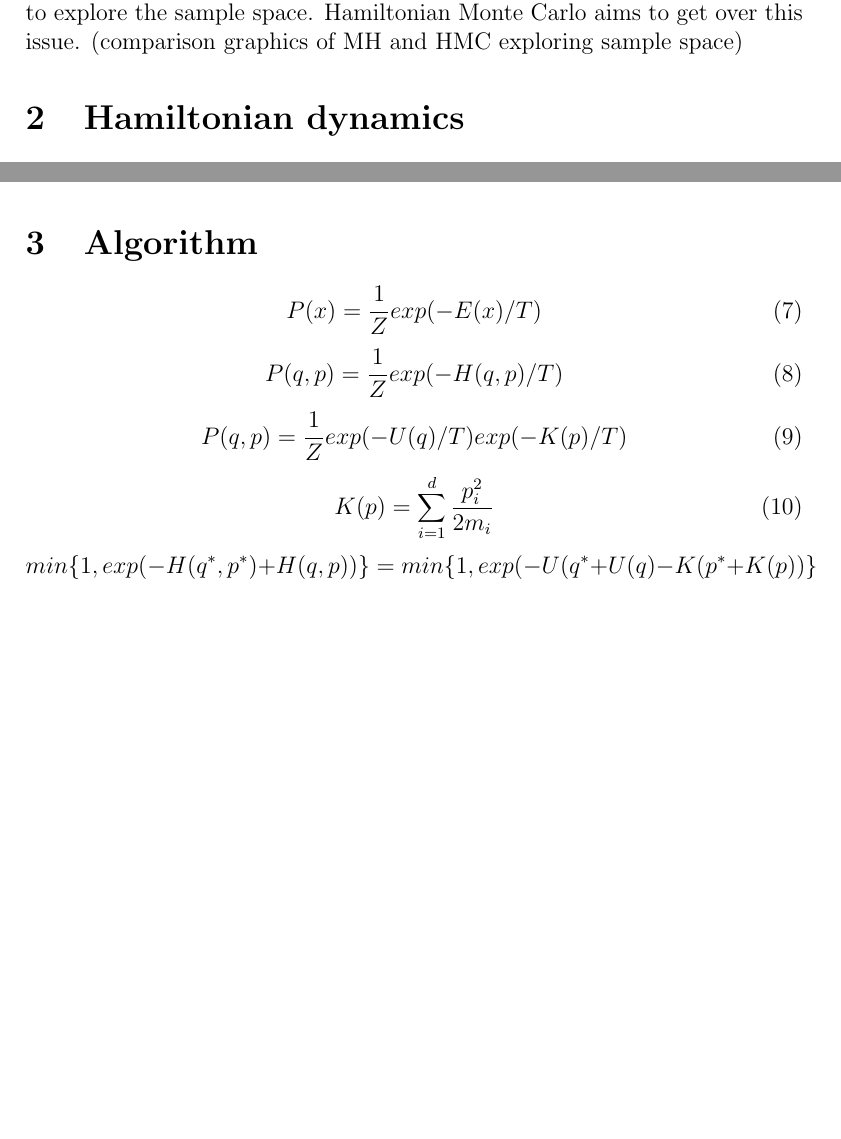
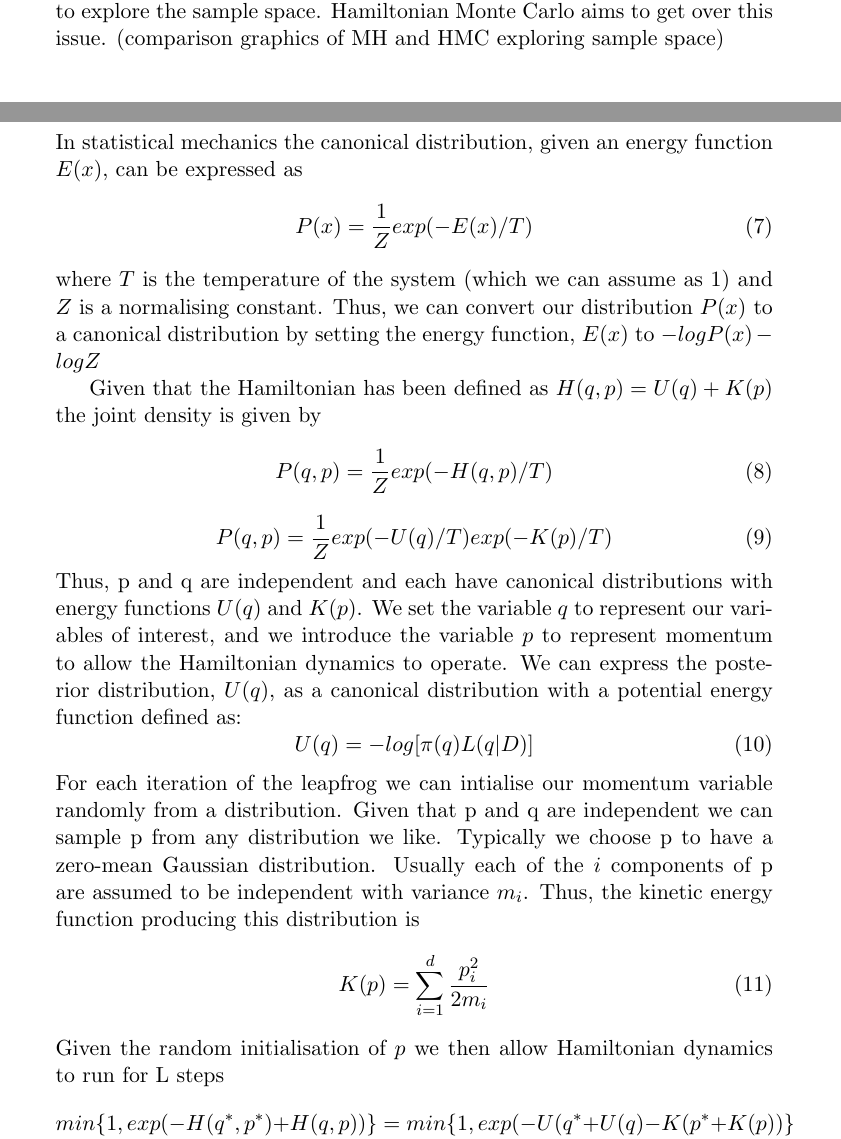
Before and after one commit to nathancunn/HMC, a LaTeX paper (LatexHMC.tex): two parts of pages 2 and 3 of 4 before the commit and two parts of pages 1 and 3 of 4 after it, joined at a grey line, cut so that both start at the same text, the shorter picture padded with empty space. Compiled offline with pdfLaTeX.

Commit message:
Update 10:02

```diff
--- a/LatexHMC.tex
+++ b/LatexHMC.tex
@@ -6,7 +6,7 @@
 }
 \date{\today}
 
-\documentclass[12pt]{article}
+\documentclass[11pt]{article}
 
 \begin{document}
 \maketitle
@@ -68,19 +68,29 @@ p_{i}(t+\epsilon) = p_{i}(t+\epsilon/2) - (\epsilon/2)\frac{\delta U}{\delta q_{
 \end{equation}
 Iterate over this process $L$ times.
 
-\section{Algorithm}
+\section{Hamiltonian Monte Carlo}
+In statistical mechanics the canonical distribution, given an energy function $E(x)$, can be expressed as
 \begin{equation}
 P(x) = \frac{1}{Z}exp(-E(x)/T)
 \end{equation}
+where $T$ is the temperature of the system (which we can assume as 1) and $Z$ is a normalising constant. Thus, we can convert our distribution $P(x)$ to a canonical distribution by setting the energy function, $E(x)$ to $-logP(x)-logZ$
+
+Given that the Hamiltonian has been defined as $H(q,p) = U(q) + K(p)$ the joint density is given by
 \begin{equation}
 P(q,p) = \frac{1}{Z}exp(-H(q,p)/T)
 \end{equation}
 \begin{equation}
 P(q,p) = \frac{1}{Z}exp(-U(q)/T)exp(-K(p)/T)
 \end{equation}
+Thus, p and q are independent and each have canonical distributions with energy functions $U(q)$ and $K(p)$. We set the variable $q$ to represent our variables of interest, and we introduce the variable $p$ to represent momentum to allow the Hamiltonian dynamics to operate. We can express the posterior distribution, $U(q)$, as a canonical distribution with a potential energy function defined as:
+\begin{equation}
+U(q) = -log[\pi(q)L(q|D)]
+\end{equation}
+For each iteration of the leapfrog we can intialise our momentum variable randomly from a distribution. Given that p and q are independent we can sample p from any distribution we like. Typically we choose p to have a zero-mean Gaussian distribution. Usually each of the $i$ components of p are assumed to be independent with variance $m_{i}$. Thus, the kinetic energy function producing this distribution is
 \begin{equation}
 K(p) = \sum_{i=1}^{d} \frac{p_{i}^{2}}{2m_{i}}
 \end{equation}
+Given the random initialisation of $p$ we then allow Hamiltonian dynamics to run for L steps
 \begin{equation}
 min\{1,exp(-H(q^{*},p^{*})+H(q,p))\} = min\{1, exp(-U(q^{*}+U(q)-K(p^{*}+K(p))\}
 \end{equation}
```
Also changed, not shown: LatexHMC.tex (4 more changed lines).
